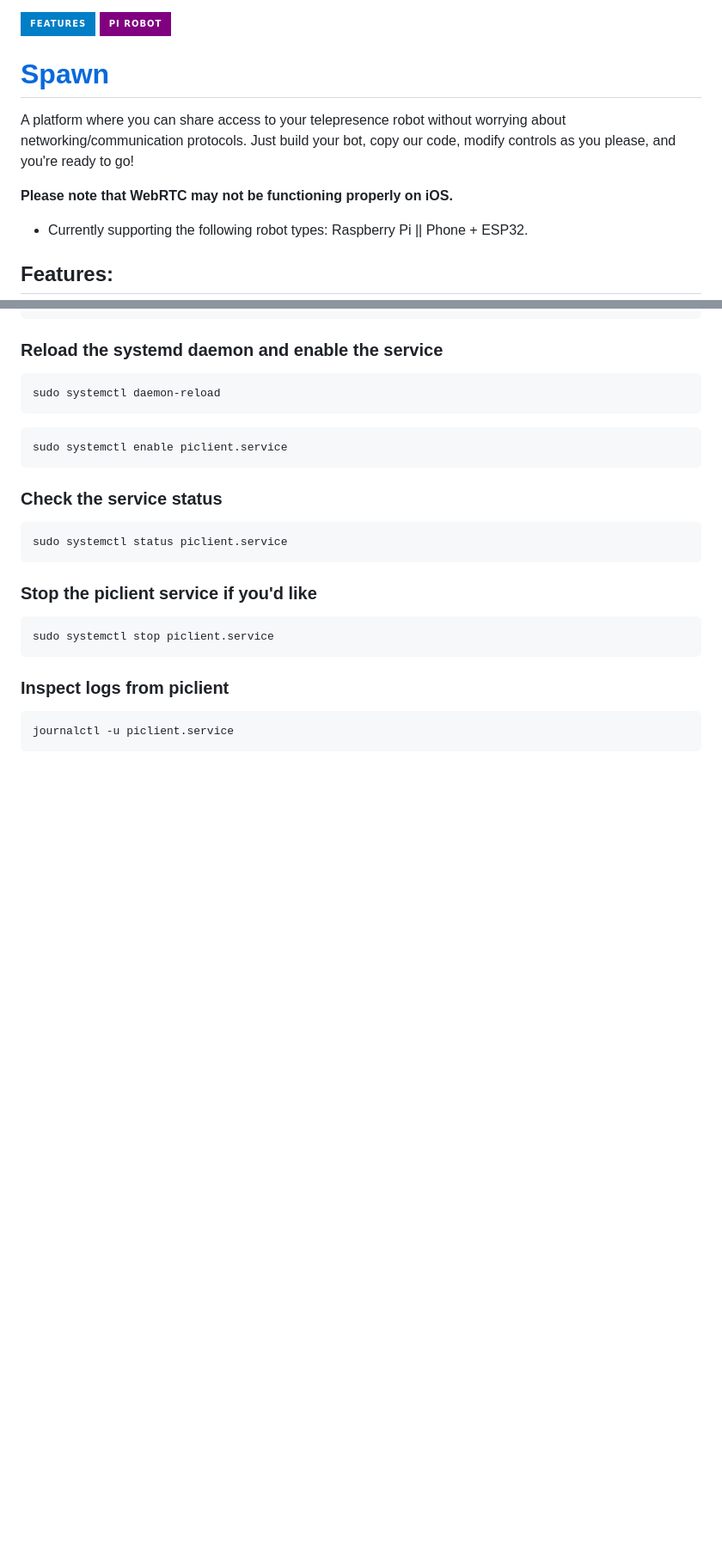
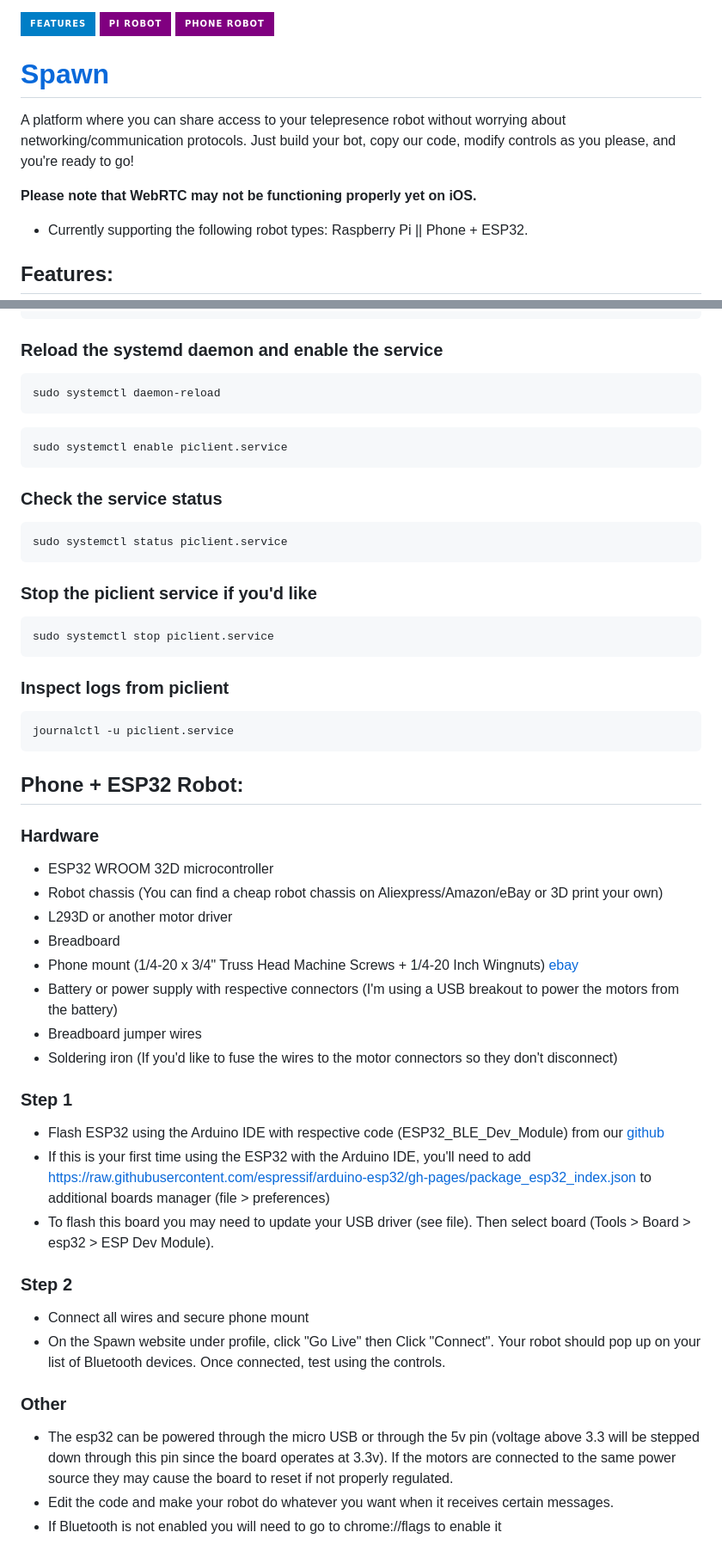
Before and after one commit to sp4wn-owner/Spawn, a Markdown page: README.md, 2 parts joined by grey strips. Shown at 86% size. GitHub-like rendering; badges without logos; blank space fills up the shorter version.

Commit message:
esp32 setup guide

````diff
--- a/README.md
+++ b/README.md
@@ -1,11 +1,12 @@
 [![Features](https://img.shields.io/badge/-Features-blue?style=for-the-badge)](#Features)
 [![Pi Robot](https://img.shields.io/badge/-Pi%20Robot-purple?style=for-the-badge)](#Pi-Robot)
+[![Phone + ESP32 Robot](https://img.shields.io/badge/-Phone%20Robot-purple?style=for-the-badge)](#Phone-Robot)
 
 # [Spawn](https://sp4wn.com)
 
 A platform where you can share access to your telepresence robot without worrying about networking/communication protocols. Just build your bot, copy our code, modify controls as you please, and you're ready to go!
 
-**Please note that WebRTC may not be functioning properly on iOS.**
+**Please note that WebRTC may not be functioning properly yet on iOS.**
 
 - Currently supporting the following robot types: Raspberry Pi || Phone + ESP32.
 
@@ -166,3 +167,29 @@ sudo systemctl stop piclient.service
 ```bash
 journalctl -u piclient.service
 ```
+
+## Phone + ESP32 Robot:
+
+### Hardware
+- ESP32 WROOM 32D microcontroller
+- Robot chassis (You can find a cheap robot chassis on Aliexpress/Amazon/eBay or 3D print your own)
+- L293D or another motor driver
+- Breadboard
+- Phone mount (1/4-20 x 3/4" Truss Head Machine Screws + 1/4-20 Inch Wingnuts) [ebay](https://www.ebay.com/itm/335118194262)
+- Battery or power supply with respective connectors (I'm using a USB breakout to power the motors from the battery)
+- Breadboard jumper wires
+- Soldering iron (If you'd like to fuse the wires to the motor connectors so they don't disconnect)
+
+### Step 1
+- Flash ESP32 using the Arduino IDE with respective code (ESP32_BLE_Dev_Module) from our [github](https://github.com/sp4wn-owner/microcontrollers/blob/main/Body/ESP32_BLE_Dev_Module/ESP32_BLE_Dev_Module.ino)
+- If this is your first time using the ESP32 with the Arduino IDE, you'll need to add https://raw.githubusercontent.com/espressif/arduino-esp32/gh-pages/package_esp32_index.json to additional boards manager (file > preferences)
+- To flash this board you may need to update your USB driver (see file). Then select board (Tools > Board > esp32 > ESP Dev Module).
+
+### Step 2
+- Connect all wires and secure phone mount
+- On the Spawn website under profile, click "Go Live" then Click "Connect". Your robot should pop up on your list of Bluetooth devices. Once connected, test using the controls.
+
+### Other
+- The esp32 can be powered through the micro USB or through the 5v pin (voltage above 3.3 will be stepped down through this pin since the board operates at 3.3v). If the motors are connected to the same power source they may cause the board to reset if not properly regulated.
+- Edit the code and make your robot do whatever you want when it receives certain messages.
+- If Bluetooth is not enabled you will need to go to chrome://flags to enable it
````
